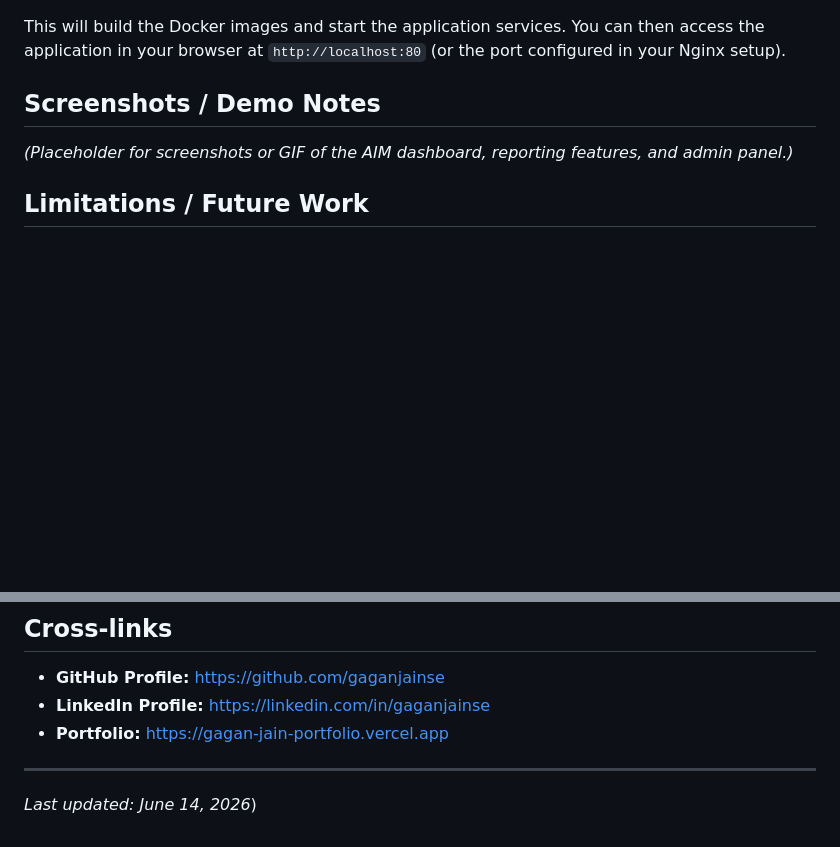
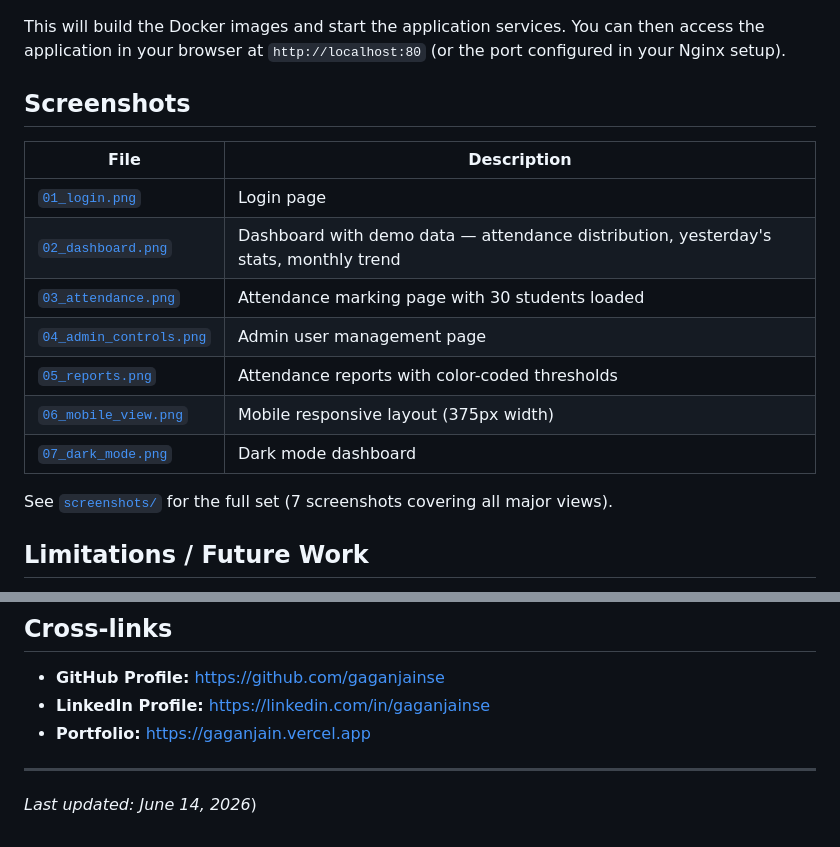
Before and after one commit to gaganjainse/AIM, a Markdown page: README.md, 2 parts joined by grey strips. Rendered like a GitHub page; blank space fills up the shorter version.

Commit message:
Fix README: Mermaid diagram syntax, portfolio URL, add screenshots table

```diff
--- a/README.md
+++ b/README.md
@@ -66,9 +66,19 @@ docker-compose up --build -d
 
 This will build the Docker images and start the application services. You can then access the application in your browser at `http://localhost:80` (or the port configured in your Nginx setup).
 
-## Screenshots / Demo Notes
+## Screenshots
 
-*(Placeholder for screenshots or GIF of the AIM dashboard, reporting features, and admin panel.)*
+| File | Description |
+|------|-------------|
+| [`01_login.png`](screenshots/01_login.png) | Login page |
+| [`02_dashboard.png`](screenshots/02_dashboard.png) | Dashboard with demo data — attendance distribution, yesterday's stats, monthly trend |
+| [`03_attendance.png`](screenshots/03_attendance.png) | Attendance marking page with 30 students loaded |
+| [`04_admin_controls.png`](screenshots/04_admin_controls.png) | Admin user management page |
+| [`05_reports.png`](screenshots/05_reports.png) | Attendance reports with color-coded thresholds |
+| [`06_mobile_view.png`](screenshots/06_mobile_view.png) | Mobile responsive layout (375px width) |
+| [`07_dark_mode.png`](screenshots/07_dark_mode.png) | Dark mode dashboard |
+
+See [`screenshots/`](screenshots/) for the full set (7 screenshots covering all major views).
 
 ## Limitations / Future Work
 
@@ -80,7 +90,7 @@ This will build the Docker images and start the application services. You can th
 
 *   **GitHub Profile:** [https://github.com/gaganjainse](https://github.com/gaganjainse)
 *   **LinkedIn Profile:** [https://linkedin.com/in/gaganjainse](https://linkedin.com/in/gaganjainse)
-*   **Portfolio:** [https://gagan-jain-portfolio.vercel.app](https://gagan-jain-portfolio.vercel.app)
+*   **Portfolio:** [https://gaganjain.vercel.app](https://gaganjain.vercel.app)
 
 ---
 
```
Also changed, not shown: other parts of README.md (+1 -1 lines).
